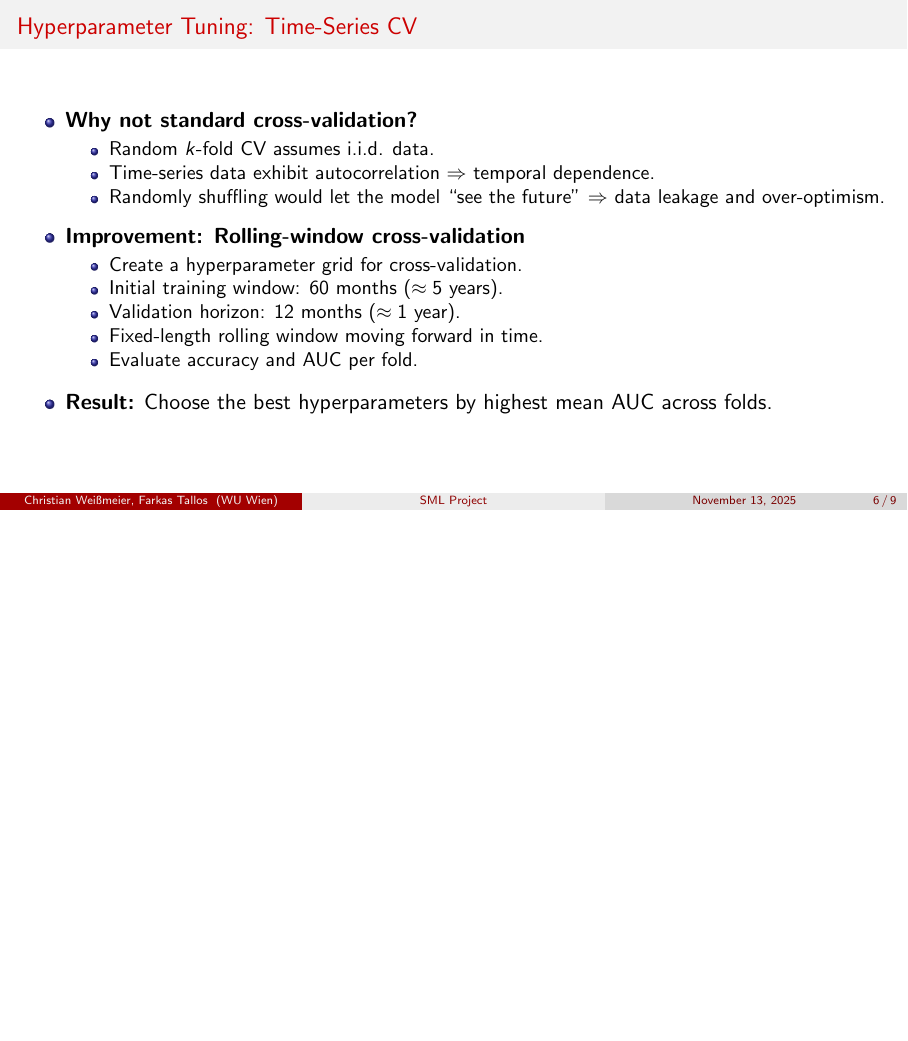
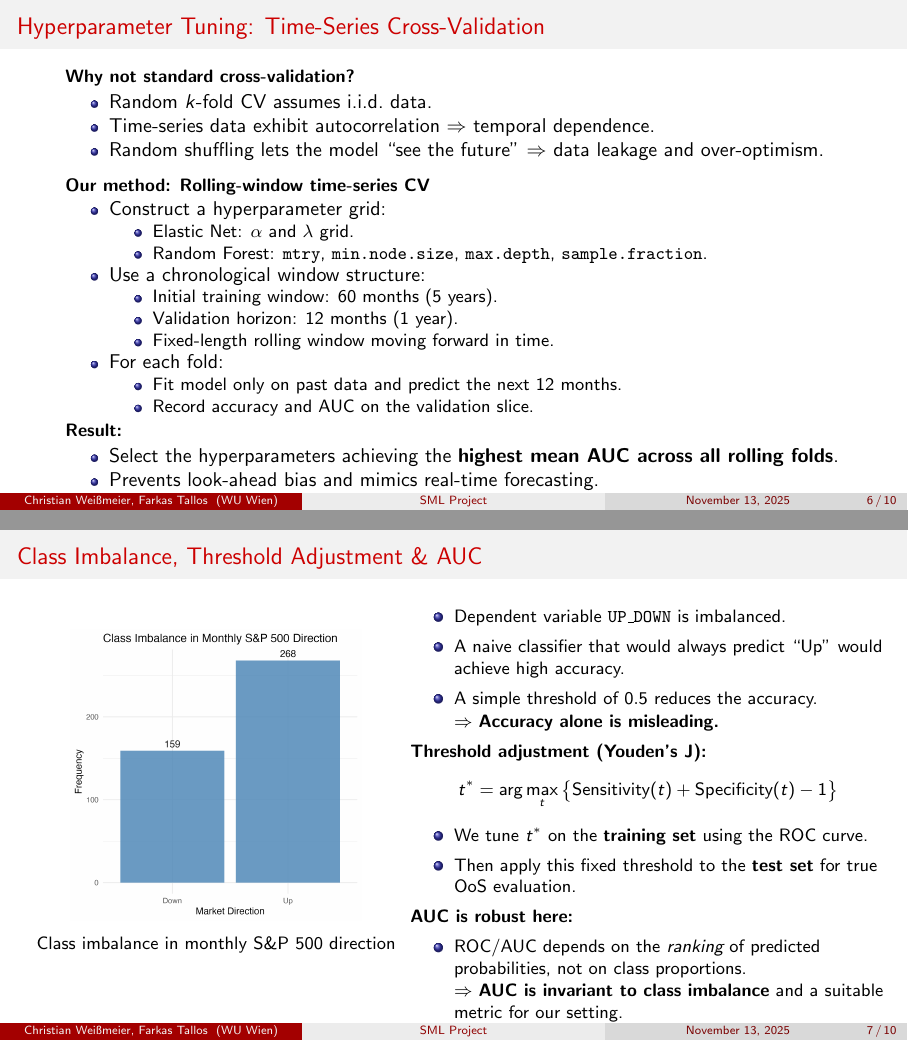
Before and after one commit to tallosfarkas/SML_Project, LaTeX slides (SML_Presentation_TEX.tex): page 6 of 11 before the commit and pages 6 and 7 of 12 after it, the two joined at a grey line, the shorter picture padded with empty space. Compiled offline with pdfLaTeX.

Commit message:
Worked on cross-validation and presentation

```diff
--- a/SML_Presentation_TEX.tex
+++ b/SML_Presentation_TEX.tex
@@ -144,26 +144,90 @@
 \end{frame}
 
 %-------------------------------------------------------
-\begin{frame}{Hyperparameter Tuning: Time-Series CV}
+\begin{frame}{Hyperparameter Tuning: Time-Series Cross-Validation}
+\footnotesize
+
 \begin{itemize}
-  \item \textbf{Why not standard cross-validation?}
+  \item[] \textbf{Why not standard cross-validation?}
   \begin{itemize}
-    \item Random \(k\)-fold CV assumes i.i.d. data.
-    \item Time-series data exhibit autocorrelation \(\Rightarrow\) temporal dependence.
-    \item Randomly shuffling would let the model “see the future” \(\Rightarrow\) data leakage and over-optimism.
+    \item Random $k$-fold CV assumes i.i.d.\ data.
+    \item Time-series data exhibit autocorrelation $\Rightarrow$ temporal dependence.
+    \item Random shuffling lets the model ``see the future'' $\Rightarrow$ data leakage and over-optimism.
   \end{itemize}
-  \vspace{0.1cm}
-  \item \textbf{Improvement: Rolling-window cross-validation}
+
+  \vspace{0.4em}
+  \item[] \textbf{Our method: Rolling-window time-series CV}
   \begin{itemize}
-    \item Create a hyperparameter grid for cross-validation.
-    \item Initial training window: 60 months (\(\approx 5\) years).
-    \item Validation horizon: 12 months (\(\approx 1\) year).
-    \item Fixed-length rolling window moving forward in time.
-    \item Evaluate accuracy and AUC per fold.
+    \item Construct a hyperparameter grid:
+      \begin{itemize}
+        \item Elastic Net: $\alpha$ and $\lambda$ grid.
+        \item Random Forest: \texttt{mtry}, \texttt{min.node.size}, \texttt{max.depth}, \texttt{sample.fraction}.
+      \end{itemize}
+    \item Use a chronological window structure:
+      \begin{itemize}
+        \item Initial training window: 60 months (5 years).
+        \item Validation horizon: 12 months (1 year).
+        \item Fixed-length rolling window moving forward in time.
+      \end{itemize}
+    \item For each fold:
+      \begin{itemize}
+        \item Fit model only on past data and predict the next 12 months.
+        \item Record accuracy and AUC on the validation slice.
+      \end{itemize}
   \end{itemize}
-  \vspace{0.1cm}
-  \item \textbf{Result:} Choose the best hyperparameters by highest mean AUC across folds.
+  \item[] \textbf{Result:}
+  \begin{itemize}
+    \item Select the hyperparameters achieving the \textbf{highest mean AUC across all rolling folds}.
+    \item Prevents look-ahead bias and mimics real-time forecasting.
+  \end{itemize}
 \end{itemize}
+
+\end{frame}
+%-------------------------------------------------------
+
+
+\begin{frame}{Class Imbalance, Threshold Adjustment \& AUC}
+
+\begin{columns}[T, totalwidth=\textwidth]
+  % Left: Plot
+  \begin{column}{0.45\textwidth}
+    \begin{center}
+      \includegraphics[width=0.75\linewidth]{imbalance_plot.png}\\[0.3em]
+      \footnotesize{Class imbalance in monthly S\&P 500 direction}
+    \end{center}
+  \end{column}
+
+  % Right: Logic + AUC explanation
+  \begin{column}{0.55\textwidth}
+    \footnotesize
+    \begin{itemize}
+      \item Dependent variable \texttt{UP\_DOWN} is imbalanced.
+      \item A naive classifier that would always predict ``Up'' would achieve high accuracy.
+      \item A simple threshold of \(0.5\) reduces the accuracy. \\
+
+      \vspace{0.1em}
+
+      $\Rightarrow$ \textbf{Accuracy alone is misleading.}
+    \end{itemize}
+
+    \textbf{Threshold adjustment (Youden's J):}
+    \[
+      t^\ast = \arg\max_{t} \big\{ \text{Sensitivity}(t) + \text{Specificity}(t) - 1 \big\}
+    \]
+    \vspace{-1.2em}
+    \begin{itemize}
+      \item We tune $t^\ast$ on the \textbf{training set} using the ROC curve.
+      \item Then apply this fixed threshold to the \textbf{test set} for true OoS evaluation.
+    \end{itemize}
+
+    \textbf{AUC is robust here:}
+    \begin{itemize}
+      \item ROC/AUC depends on the \emph{ranking} of predicted probabilities, not on class proportions. \\
+      $\Rightarrow$ \textbf{AUC is invariant to class imbalance} and a suitable metric for our setting.
+    \end{itemize}
+  \end{column}
+\end{columns}
+
 \end{frame}
 
 %-------------------------------------------------------
```
Also changed, not shown: SML_Presentation_TEX-concordance.tex (+1 -1 lines), SML_Presentation_TEX.pdf, imbalance_plot.pdf (added), imbalance_plot.png (added), 4 other files.
